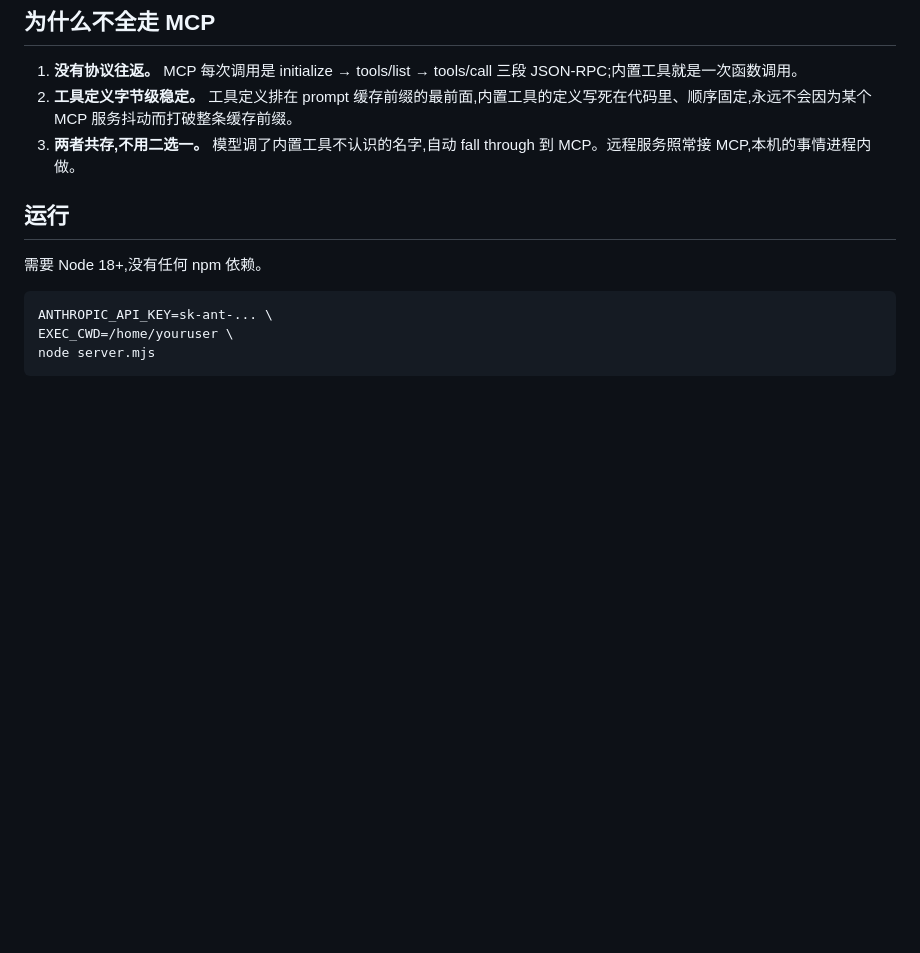
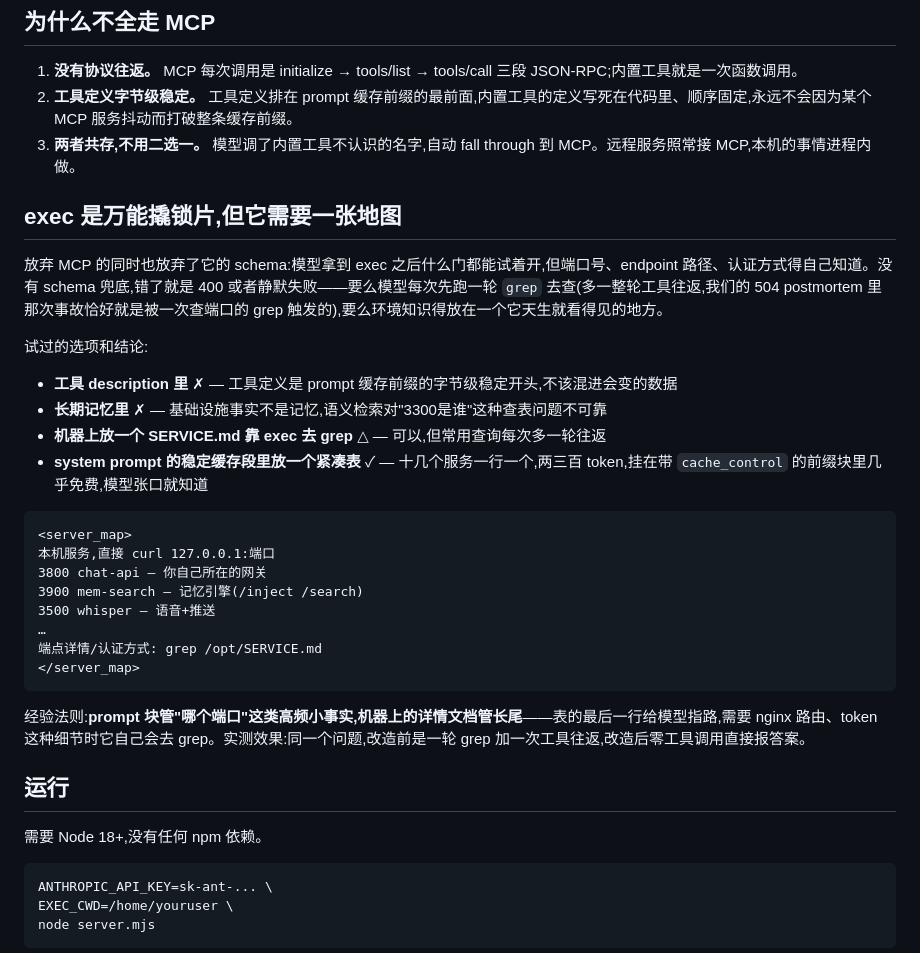
Before and after one commit to Shitsuten/flagellum, a Markdown page: README.md, the part around the change. GitHub-like rendering; blank space fills up the shorter version.

Commit message:
README: exec needs a map — where environment knowledge should live
Dropping MCP also drops its schemas. Document the options for giving the
model ports/endpoints knowledge and why a compact table in the cached
system-prompt prefix beats tool descriptions, memory retrieval, and
grep-on-demand. Field-tested: same question went from one grep roundtrip
(the one that triggered the postmortem's 504) to a zero-tool answer.

Co-Authored-By: Claude Fable 5 <noreply@anthropic.com>

````diff
--- a/README.md
+++ b/README.md
@@ -49,6 +49,30 @@ POST /raw-search   { query, n }  →  { results: [{ content, date, source, role
 1. **没有协议往返。** MCP 每次调用是 initialize → tools/list → tools/call 三段 JSON-RPC;内置工具就是一次函数调用。
 2. **工具定义字节级稳定。** 工具定义排在 prompt 缓存前缀的最前面,内置工具的定义写死在代码里、顺序固定,永远不会因为某个 MCP 服务抖动而打破整条缓存前缀。
 3. **两者共存,不用二选一。** 模型调了内置工具不认识的名字,自动 fall through 到 MCP。远程服务照常接 MCP,本机的事情进程内做。
+
+## exec 是万能撬锁片,但它需要一张地图
+
+放弃 MCP 的同时也放弃了它的 schema:模型拿到 exec 之后什么门都能试着开,但端口号、endpoint 路径、认证方式得自己知道。没有 schema 兜底,错了就是 400 或者静默失败——要么模型每次先跑一轮 `grep` 去查(多一整轮工具往返,我们的 504 postmortem 里那次事故恰好就是被一次查端口的 grep 触发的),要么环境知识得放在一个它天生就看得见的地方。
+
+试过的选项和结论:
+
+- **工具 description 里** ✗ — 工具定义是 prompt 缓存前缀的字节级稳定开头,不该混进会变的数据
+- **长期记忆里** ✗ — 基础设施事实不是记忆,语义检索对"3300是谁"这种查表问题不可靠
+- **机器上放一个 SERVICE.md 靠 exec 去 grep** △ — 可以,但常用查询每次多一轮往返
+- **system prompt 的稳定缓存段里放一个紧凑表** ✓ — 十几个服务一行一个,两三百 token,挂在带 `cache_control` 的前缀块里几乎免费,模型张口就知道
+
+```
+<server_map>
+本机服务,直接 curl 127.0.0.1:端口
+3800 chat-api — 你自己所在的网关
+3900 mem-search — 记忆引擎(/inject /search)
+3500 whisper — 语音+推送
+…
+端点详情/认证方式: grep /opt/SERVICE.md
+</server_map>
+```
+
+经验法则:**prompt 块管"哪个端口"这类高频小事实,机器上的详情文档管长尾**——表的最后一行给模型指路,需要 nginx 路由、token 这种细节时它自己会去 grep。实测效果:同一个问题,改造前是一轮 grep 加一次工具往返,改造后零工具调用直接报答案。
 
 ## 运行
 
````
